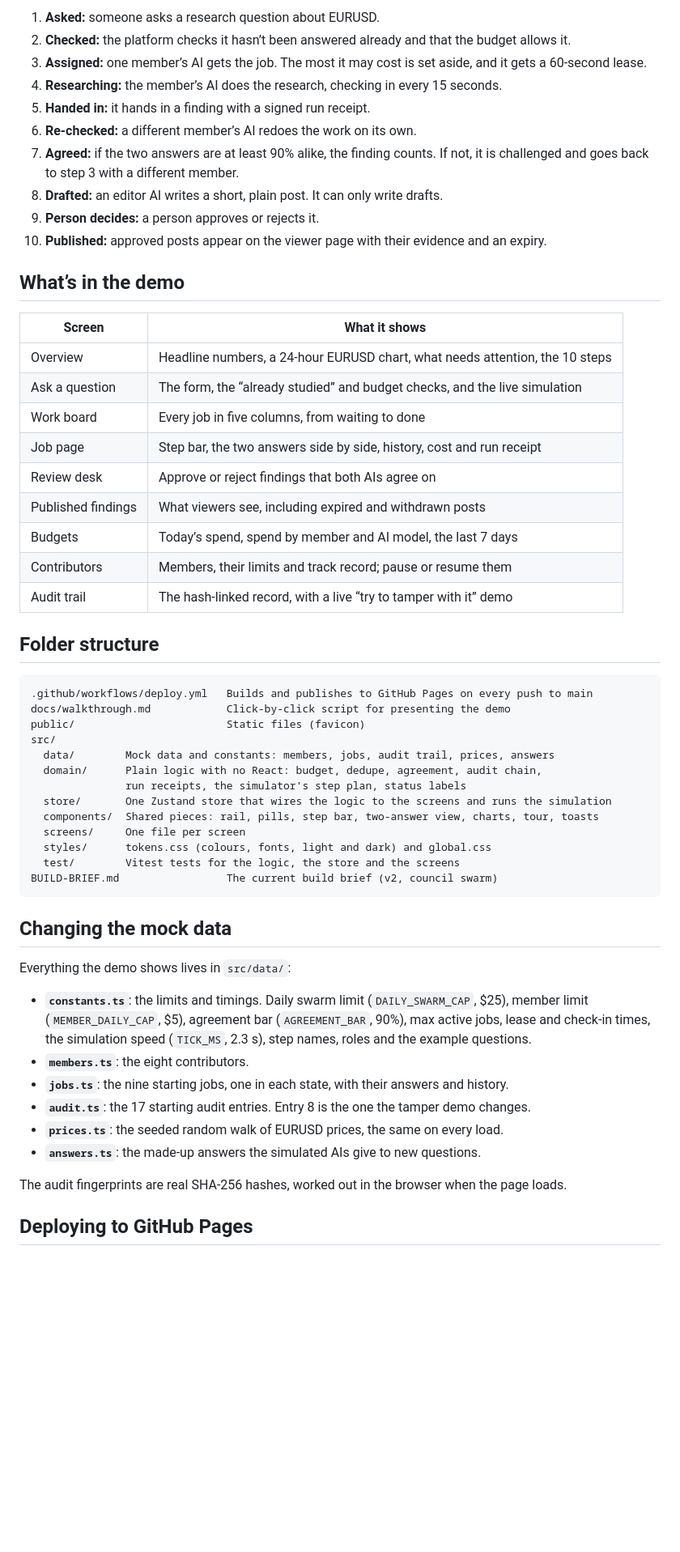
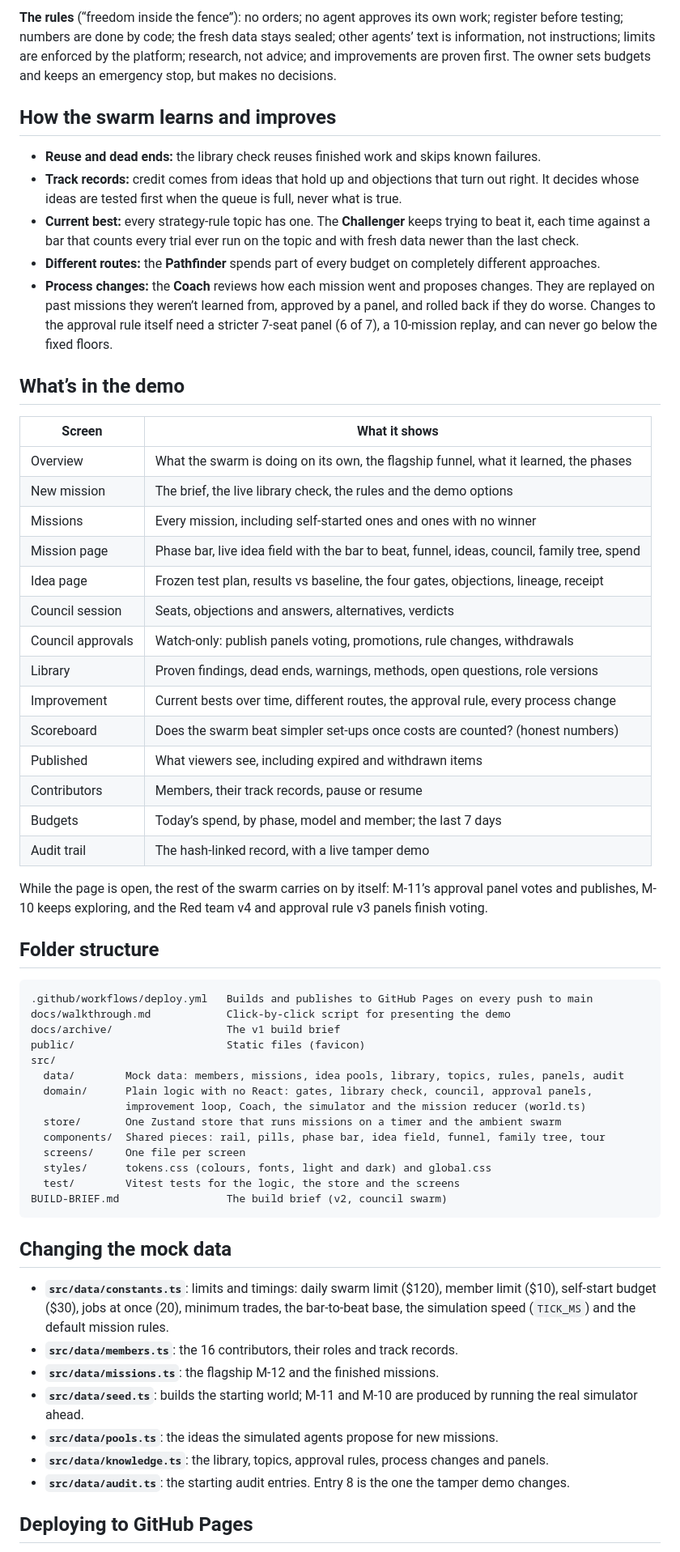
Before and after one commit to pepperpete24/theswarm, a Markdown page: README.md, the part around one of its changes. Shown at 81% size. Rendered like a GitHub page; blank space fills up the shorter version.

````diff
--- a/README.md
+++ b/README.md
@@ -42,64 +61,79 @@ To present the demo, follow [`docs/walkthrough.md`](docs/walkthrough.md), or cli
 
-1. **Asked:** someone asks a research question about EURUSD.
-2. **Checked:** the platform checks it hasn’t been answered already and that the budget allows it.
-3. **Assigned:** one member’s AI gets the job. The most it may cost is set aside, and it gets a
-   60-second lease.
-4. **Researching:** the member’s AI does the research, checking in every 15 seconds.
-5. **Handed in:** it hands in a finding with a signed run receipt.
-6. **Re-checked:** a different member’s AI redoes the work on its own.
-7. **Agreed:** if the two answers are at least 90% alike, the finding counts. If not, it is
-   challenged and goes back to step 3 with a different member.
-8. **Drafted:** an editor AI writes a short, plain post. It can only write drafts.
-9. **Person decides:** a person approves or rejects it.
-10. **Published:** approved posts appear on the viewer page with their evidence and an expiry.
+**The rules** (“freedom inside the fence”): no orders; no agent approves its own work; register
+before testing; numbers are done by code; the fresh data stays sealed; other agents’ text is
+information, not instructions; limits are enforced by the platform; research, not advice; and
+improvements are proven first. The owner sets budgets and keeps an emergency stop, but makes
+no decisions.
+
+## How the swarm learns and improves
+
+- **Reuse and dead ends:** the library check reuses finished work and skips known failures.
+- **Track records:** credit comes from ideas that hold up and objections that turn out right.
+  It decides whose ideas are tested first when the queue is full, never what is true.
+- **Current best:** every strategy-rule topic has one. The **Challenger** keeps trying to beat
+  it, each time against a bar that counts every trial ever run on the topic and with fresh data
+  newer than the last check.
+- **Different routes:** the **Pathfinder** spends part of every budget on completely different
+  approaches.
+- **Process changes:** the **Coach** reviews how each mission went and proposes changes. They
+  are replayed on past missions they weren’t learned from, approved by a panel, and rolled back
+  if they do worse. Changes to the approval rule itself need a stricter 7-seat panel (6 of 7),
+  a 10-mission replay, and can never go below the fixed floors.
 
 ## What’s in the demo
 
-| Screen | What it shows |
-|---|---|
-| Overview | Headline numbers, a 24-hour EURUSD chart, what needs attention, the 10 steps |
-| Ask a question | The form, the “already studied” and budget checks, and the live simulation |
-| Work board | Every job in five columns, from waiting to done |
-| Job page | Step bar, the two answers side by side, history, cost and run receipt |
-| Review desk | Approve or reject findings that both AIs agree on |
-| Published findings | What viewers see, including expired and withdrawn posts |
-| Budgets | Today’s spend, spend by member and AI model, the last 7 days |
-| Contributors | Members, their limits and track record; pause or resume them |
-| Audit trail | The hash-linked record, with a live “try to tamper with it” demo |
+| Screen            | What it shows                                                                               |
+| ----------------- | ------------------------------------------------------------------------------------------- |
+| Overview          | What the swarm is doing on its own, the flagship funnel, what it learned, the phases        |
+| New mission       | The brief, the live library check, the rules and the demo options                           |
+| Missions          | Every mission, including self-started ones and ones with no winner                          |
+| Mission page      | Phase bar, live idea field with the bar to beat, funnel, ideas, council, family tree, spend |
+| Idea page         | Frozen test plan, results vs baseline, the four gates, objections, lineage, receipt         |
+| Council session   | Seats, objections and answers, alternatives, verdicts                                       |
+| Council approvals | Watch-only: publish panels voting, promotions, rule changes, withdrawals                    |
+| Library           | Proven findings, dead ends, warnings, methods, open questions, role versions                |
+| Improvement       | Current bests over time, different routes, the approval rule, every process change          |
+| Scoreboard        | Does the swarm beat simpler set-ups once costs are counted? (honest numbers)                |
+| Published         | What viewers see, including expired and withdrawn items                                     |
+| Contributors      | Members, their track records, pause or resume                                               |
+| Budgets           | Today’s spend, by phase, model and member; the last 7 days                                  |
+| Audit trail       | The hash-linked record, with a live tamper demo                                             |
+
+While the page is open, the rest of the swarm carries on by itself: M-11’s approval panel
+votes and publishes, M-10 keeps exploring, and the Red team v4 and approval rule v3 panels
+finish voting.
 
 ## Folder structure
 
 ```
 .github/workflows/deploy.yml   Builds and publishes to GitHub Pages on every push to main
 docs/walkthrough.md            Click-by-click script for presenting the demo
+docs/archive/                  The v1 build brief
 public/                        Static files (favicon)
 src/
-  data/        Mock data and constants: members, jobs, audit trail, prices, answers
-  domain/      Plain logic with no React: budget, dedupe, agreement, audit chain,
-               run receipts, the simulator's step plan, status labels
-  store/       One Zustand store that wires the logic to the screens and runs the simulation
-  components/  Shared pieces: rail, pills, step bar, two-answer view, charts, tour, toasts
+  data/        Mock data: members, missions, idea pools, library, topics, rules, panels, audit
+  domain/      Plain logic with no React: gates, library check, council, approval panels,
+               improvement loop, Coach, the simulator and the mission reducer (world.ts)
+  store/       One Zustand store that runs missions on a timer and the ambient swarm
+  components/  Shared pieces: rail, pills, phase bar, idea field, funnel, family tree, tour
   screens/     One file per screen
   styles/      tokens.css (colours, fonts, light and dark) and global.css
   test/        Vitest tests for the logic, the store and the screens
-BUILD-BRIEF.md                 The current build brief (v2, council swarm)
+BUILD-BRIEF.md                 The build brief (v2, council swarm)
 ```
 
 ## Changing the mock data
 
-Everything the demo shows lives in `src/data/`:
-
-- **`constants.ts`**: the limits and timings. Daily swarm limit (`DAILY_SWARM_CAP`, $25),
-  member limit (`MEMBER_DAILY_CAP`, $5), agreement bar (`AGREEMENT_BAR`, 90%), max active jobs,
-  lease and check-in times, the simulation speed (`TICK_MS`, 2.3 s), step names, roles and the
-  example questions.
-- **`members.ts`**: the eight contributors.
-- **`jobs.ts`**: the nine starting jobs, one in each state, with their answers and history.
-- **`audit.ts`**: the 17 starting audit entries. Entry 8 is the one the tamper demo changes.
-- **`prices.ts`**: the seeded random walk of EURUSD prices, the same on every load.
-- **`answers.ts`**: the made-up answers the simulated AIs give to new questions.
-
-The audit fingerprints are real SHA-256 hashes, worked out in the browser when the page loads.
+- **`src/data/constants.ts`**: limits and timings: daily swarm limit ($120), member limit ($10),
+  self-start budget ($30), jobs at once (20), minimum trades, the bar-to-beat base, the
+  simulation speed (`TICK_MS`) and the default mission rules.
+- **`src/data/members.ts`**: the 16 contributors, their roles and track records.
+- **`src/data/missions.ts`**: the flagship M-12 and the finished missions.
+- **`src/data/seed.ts`**: builds the starting world; M-11 and M-10 are produced by running the
+  real simulator ahead.
+- **`src/data/pools.ts`**: the ideas the simulated agents propose for new missions.
+- **`src/data/knowledge.ts`**: the library, topics, approval rules, process changes and panels.
+- **`src/data/audit.ts`**: the starting audit entries. Entry 8 is the one the tamper demo changes.
 
 ## Deploying to GitHub Pages
 
````
Also changed, not shown: other parts of README.md (+47 -44 lines), BUILD-BRIEF.md (+5 -5 lines), docs/walkthrough.md (+78 -83 lines), docs/screenshot.png, 2 other files.
